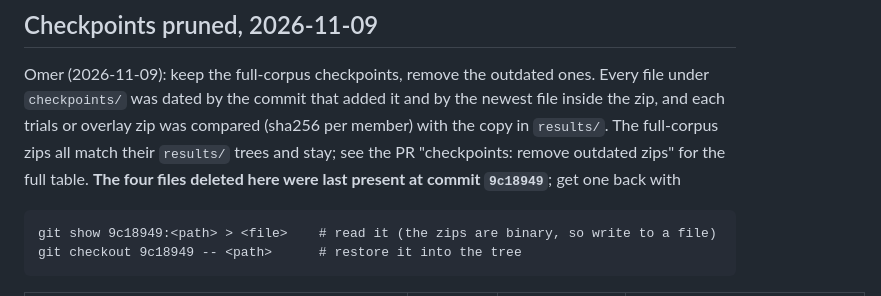
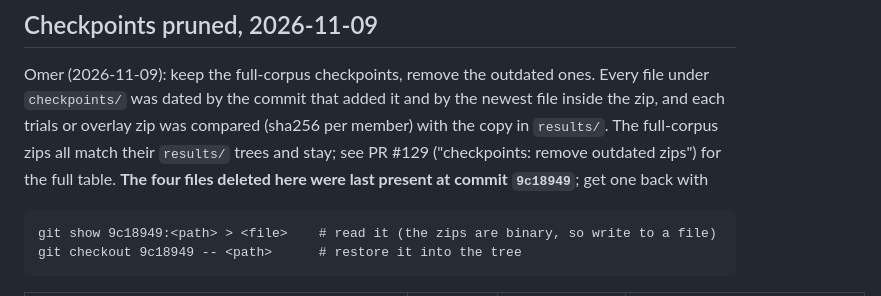
Before and after one commit to SPL-BGU/pddl-copilot-experiments, a Markdown page: development/MOVES.md, the part around the change. Rendered like a GitHub page.

Commit message:
checkpoints prune: cite PR #129 in MOVES.md; analyzer skill stops committing decks
The checkpoint recipe in the analyzer skill still zipped and committed the
deck, which this PR's keep-corpora-only rule removes. The deck is now a local
build; deck_config.py stays tracked so it can be rebuilt.

````diff
--- a/development/MOVES.md
+++ b/development/MOVES.md
@@ -6,7 +6,7 @@ Omer (2026-11-09): keep the full-corpus checkpoints, remove the outdated ones. E
 file under `checkpoints/` was dated by the commit that added it and by the newest file
 inside the zip, and each trials or overlay zip was compared (sha256 per member) with
 the copy in `results/`. The full-corpus zips all match their `results/` trees and stay;
-see the PR "checkpoints: remove outdated zips" for the full table. **The four files
+see PR #129 ("checkpoints: remove outdated zips") for the full table. **The four files
 deleted here were last present at commit `9c18949`**; get one back with
 
 ```
````
Also changed, not shown: 1 other file.
